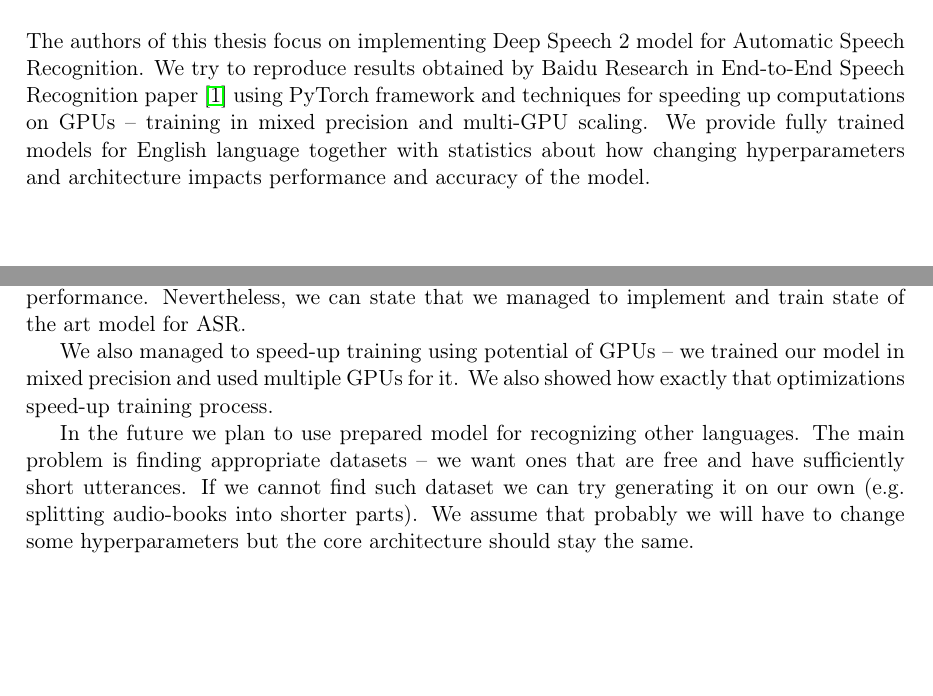
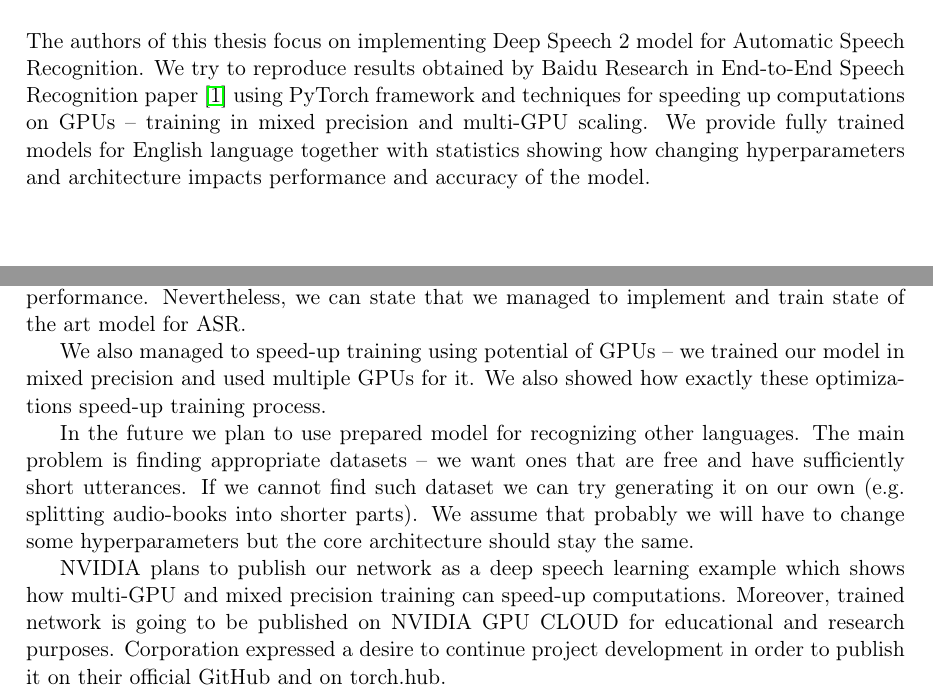
Before and after one commit to przybyszewskiw/DeepSpeech2, a LaTeX thesis (praca.tex): two parts of pages 3 and 23 of 28, joined at a grey line, cut so that both start at the same text, the shorter picture padded with empty space. Compiled offline with pdfLaTeX.

Commit message:
nvidia purposes

```diff
--- a/praca.tex
+++ b/praca.tex
@@ -184,7 +184,7 @@
 
 	%tu idzie streszczenie na strone poczatkowa
 	\begin{abstract}
-		The authors of this thesis focus on implementing Deep Speech 2 model for Automatic Speech Recognition. We try to reproduce results obtained by Baidu Research in End-to-End Speech Recognition paper \cite{DS2} using PyTorch framework and techniques for speeding up computations on GPUs -- training in mixed precision and multi-GPU scaling. We provide fully trained models for English language together with statistics about how changing hyperparameters and architecture impacts performance and accuracy of the model.
+		The authors of this thesis focus on implementing Deep Speech 2 model for Automatic Speech Recognition. We try to reproduce results obtained by Baidu Research in End-to-End Speech Recognition paper \cite{DS2} using PyTorch framework and techniques for speeding up computations on GPUs -- training in mixed precision and multi-GPU scaling. We provide fully trained models for English language together with statistics showing how changing hyperparameters and architecture impacts performance and accuracy of the model.
 	\end{abstract}
 
 	\tableofcontents
@@ -824,9 +824,11 @@
 
 	The best model we managed to train in normal precision (FP32) achieved $10.37$\% WER after training for 24 hours. The best model trained in mixed precision achieved $11.57$\% WER after training for only $11.5$ hours. One should notice that the original Deep Speech 2 model trained on 1200 h dataset achieved $13.8$\% WER \cite{DS2}, but it used dataset with conversations as well as monologues (and we used monologues only) -- that probably explains our better performance. Nevertheless, we can state that we managed to implement and train state of the art model for ASR.
 
-	We also managed to speed-up training using potential of GPUs -- we trained our model in mixed precision and used multiple GPUs for it. We also showed how exactly that optimizations speed-up training process.
+	We also managed to speed-up training using potential of GPUs -- we trained our model in mixed precision and used multiple GPUs for it. We also showed how exactly these optimizations speed-up training process.
 
 	In the future we plan to use prepared model for recognizing other languages. The main problem is finding appropriate datasets -- we want ones that are free and have sufficiently short utterances. If we cannot find such dataset we can try generating it on our own (e.g. splitting audio-books into shorter parts). We assume that probably we will have to change some hyperparameters but the core architecture should stay the same.
+
+	NVIDIA plans to publish our network as a deep speech learning example which shows how multi-GPU and mixed precision training can speed-up computations. Moreover, trained network is going to be published on NVIDIA GPU CLOUD for educational and research purposes. Corporation expressed a desire to continue project development in order to publish it on their official GitHub and on torch.hub.
 
 	\begin{appendices}
 
```
Also changed, not shown: praca.pdf.
